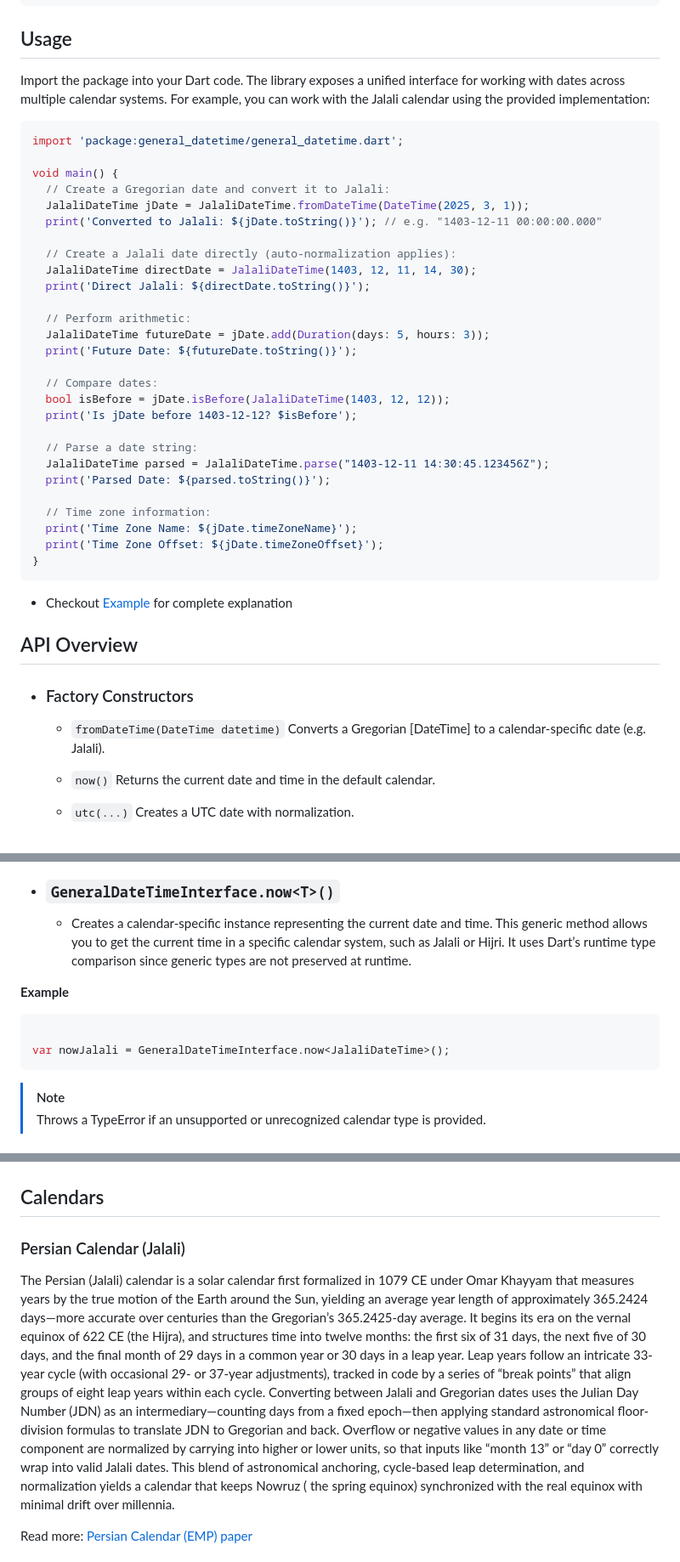
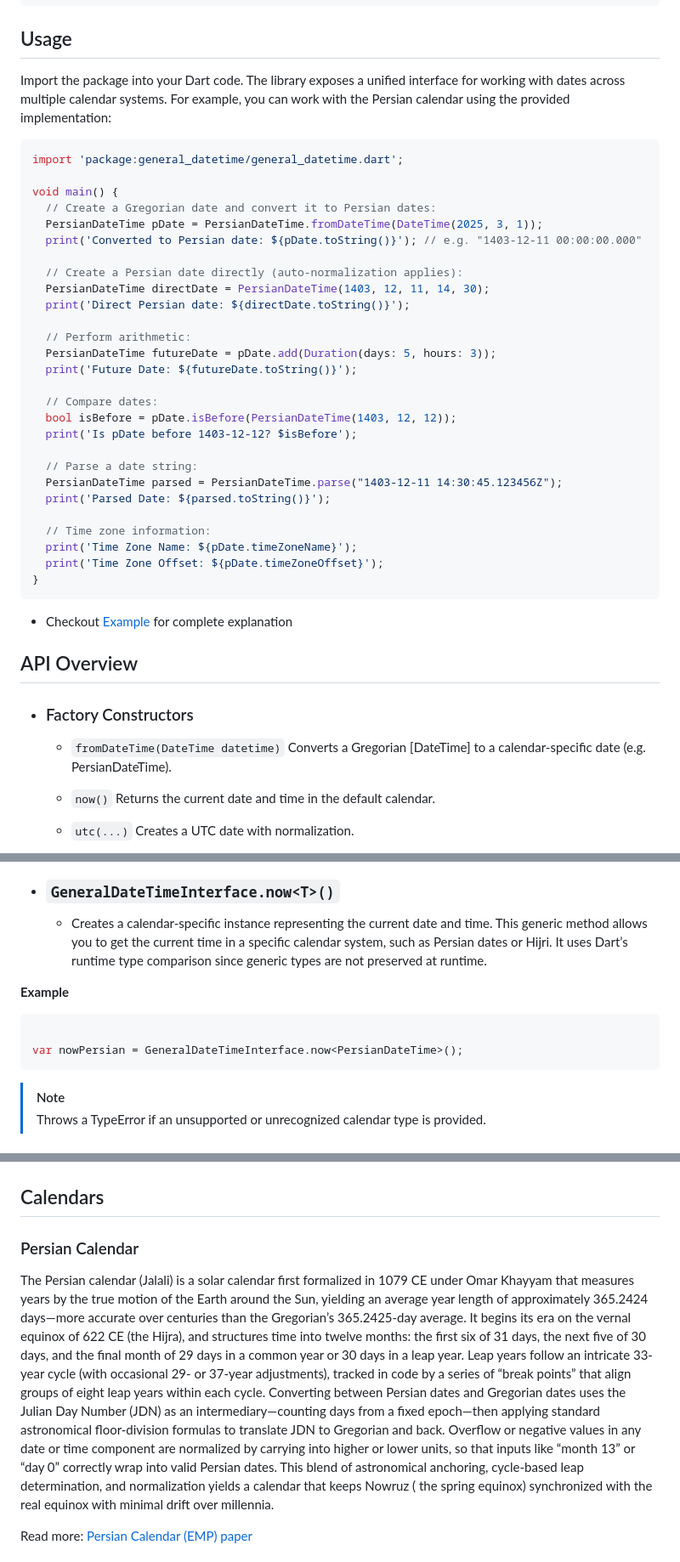
Before and after one commit to ali-you/general-datetime-package, a Markdown page: README.md, 3 parts joined by grey strips. Shown at 85% size. Rendered like a GitHub page.

Commit message:
docs: Rename Jalali to Persian Calendar in README
Updated references and examples in `README.md` to use "Persian Calendar" and `PersianDateTime` instead of "Jalali" and `JalaliDateTime`.

- Replaced `JalaliDateTime` with `PersianDateTime` in code examples and API descriptions.
- Updated documentation text to consistently refer to the Persian calendar system.
- Adjusted factory constructor and generic method examples to reflect the name change.
- Clarified that the Persian calendar implementation is based on the Jalali solar calendar.

````diff
--- a/README.md
+++ b/README.md
@@ -88,36 +88,36 @@ flutter pub add general_datetime
 ## Usage
 
 Import the package into your Dart code. The library exposes a unified interface for working with
-dates across multiple calendar systems. For example, you can work with the Jalali calendar using the
+dates across multiple calendar systems. For example, you can work with the Persian calendar using the
 provided implementation:
 
 ```dart
 import 'package:general_datetime/general_datetime.dart';
 
 void main() {
-  // Create a Gregorian date and convert it to Jalali:
-  JalaliDateTime jDate = JalaliDateTime.fromDateTime(DateTime(2025, 3, 1));
-  print('Converted to Jalali: ${jDate.toString()}'); // e.g. "1403-12-11 00:00:00.000"
+  // Create a Gregorian date and convert it to Persian dates:
+  PersianDateTime pDate = PersianDateTime.fromDateTime(DateTime(2025, 3, 1));
+  print('Converted to Persian date: ${pDate.toString()}'); // e.g. "1403-12-11 00:00:00.000"
 
-  // Create a Jalali date directly (auto-normalization applies):
-  JalaliDateTime directDate = JalaliDateTime(1403, 12, 11, 14, 30);
-  print('Direct Jalali: ${directDate.toString()}');
+  // Create a Persian date directly (auto-normalization applies):
+  PersianDateTime directDate = PersianDateTime(1403, 12, 11, 14, 30);
+  print('Direct Persian date: ${directDate.toString()}');
 
   // Perform arithmetic:
-  JalaliDateTime futureDate = jDate.add(Duration(days: 5, hours: 3));
+  PersianDateTime futureDate = pDate.add(Duration(days: 5, hours: 3));
   print('Future Date: ${futureDate.toString()}');
 
   // Compare dates:
-  bool isBefore = jDate.isBefore(JalaliDateTime(1403, 12, 12));
-  print('Is jDate before 1403-12-12? $isBefore');
+  bool isBefore = pDate.isBefore(PersianDateTime(1403, 12, 12));
+  print('Is pDate before 1403-12-12? $isBefore');
 
   // Parse a date string:
-  JalaliDateTime parsed = JalaliDateTime.parse("1403-12-11 14:30:45.123456Z");
+  PersianDateTime parsed = PersianDateTime.parse("1403-12-11 14:30:45.123456Z");
   print('Parsed Date: ${parsed.toString()}');
 
   // Time zone information:
-  print('Time Zone Name: ${jDate.timeZoneName}');
-  print('Time Zone Offset: ${jDate.timeZoneOffset}');
+  print('Time Zone Name: ${pDate.timeZoneName}');
+  print('Time Zone Offset: ${pDate.timeZoneOffset}');
 }
 ```
 
@@ -128,7 +128,7 @@ void main() {
 - ### Factory Constructors
 
     - `fromDateTime(DateTime datetime)`
-      Converts a Gregorian [DateTime] to a calendar-specific date (e.g. Jalali).
+      Converts a Gregorian [DateTime] to a calendar-specific date (e.g. PersianDateTime).
 
     - `now()`
       Returns the current date and time in the default calendar.
@@ -183,14 +183,14 @@ void main() {
 
     - Creates a calendar-specific instance representing the current date and time.
       This generic method allows you to get the current time in a specific calendar system, such as
-      Jalali or Hijri. It uses Dart’s runtime type comparison since generic types are not preserved
+      Persian dates or Hijri. It uses Dart’s runtime type comparison since generic types are not preserved
       at runtime.
 
 **Example**
 
 ```dart
 
-var nowJalali = GeneralDateTimeInterface.now<JalaliDateTime>();
+var nowPersian = GeneralDateTimeInterface.now<PersianDateTime>();
 ```
 
 > [!NOTE]
@@ -245,20 +245,20 @@ additional calendar systems.
 
 ## Calendars
 
-### Persian Calendar (Jalali)
+### Persian Calendar
 
-The Persian (Jalali) calendar is a solar calendar first formalized in 1079 CE under Omar Khayyam
+The Persian calendar (Jalali) is a solar calendar first formalized in 1079 CE under Omar Khayyam
 that measures years by the true motion of the Earth around the Sun, yielding an average year length
 of approximately 365.2424 days—more accurate over centuries than the Gregorian’s 365.2425-day
 average. It begins its era on the vernal equinox of 622 CE (the Hijra), and structures time into
 twelve months: the first six of 31 days, the next five of 30 days, and the final month of 29 days in
 a common year or 30 days in a leap year. Leap years follow an intricate 33-year cycle (with
 occasional 29- or 37-year adjustments), tracked in code by a series of “break points” that align
-groups of eight leap years within each cycle. Converting between Jalali and Gregorian dates uses the
+groups of eight leap years within each cycle. Converting between Persian dates and Gregorian dates uses the
 Julian Day Number (JDN) as an intermediary—counting days from a fixed epoch—then applying standard
 astronomical floor-division formulas to translate JDN to Gregorian and back. Overflow or negative
 values in any date or time component are normalized by carrying into higher or lower units, so that
-inputs like “month 13” or “day 0” correctly wrap into valid Jalali dates. This blend of astronomical
+inputs like “month 13” or “day 0” correctly wrap into valid Persian dates. This blend of astronomical
 anchoring, cycle-based leap determination, and normalization yields a calendar that keeps Nowruz (
 the spring equinox) synchronized with the real equinox with minimal drift over millennia.
 
````
Also changed, not shown: other parts of README.md (+2 -2 lines).
